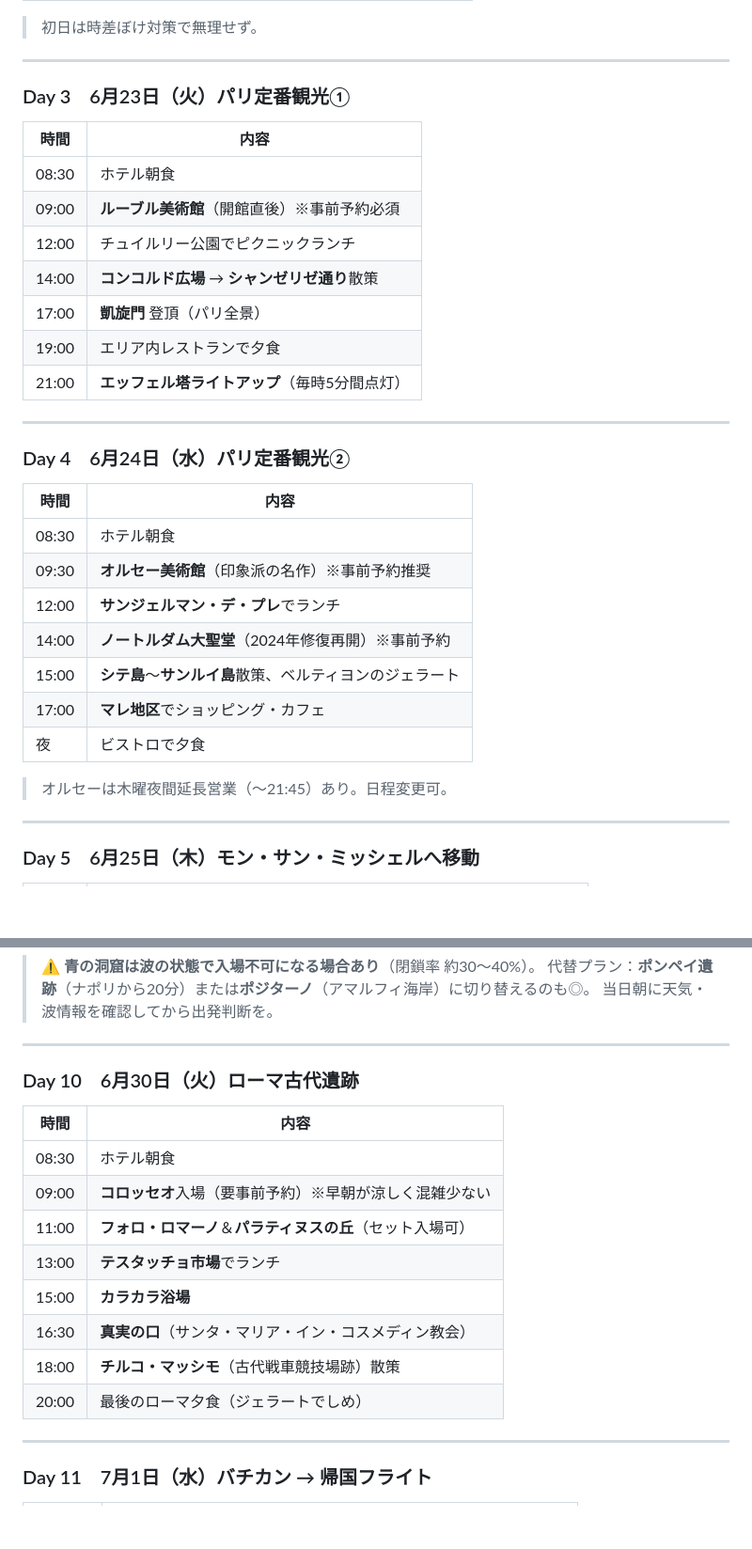
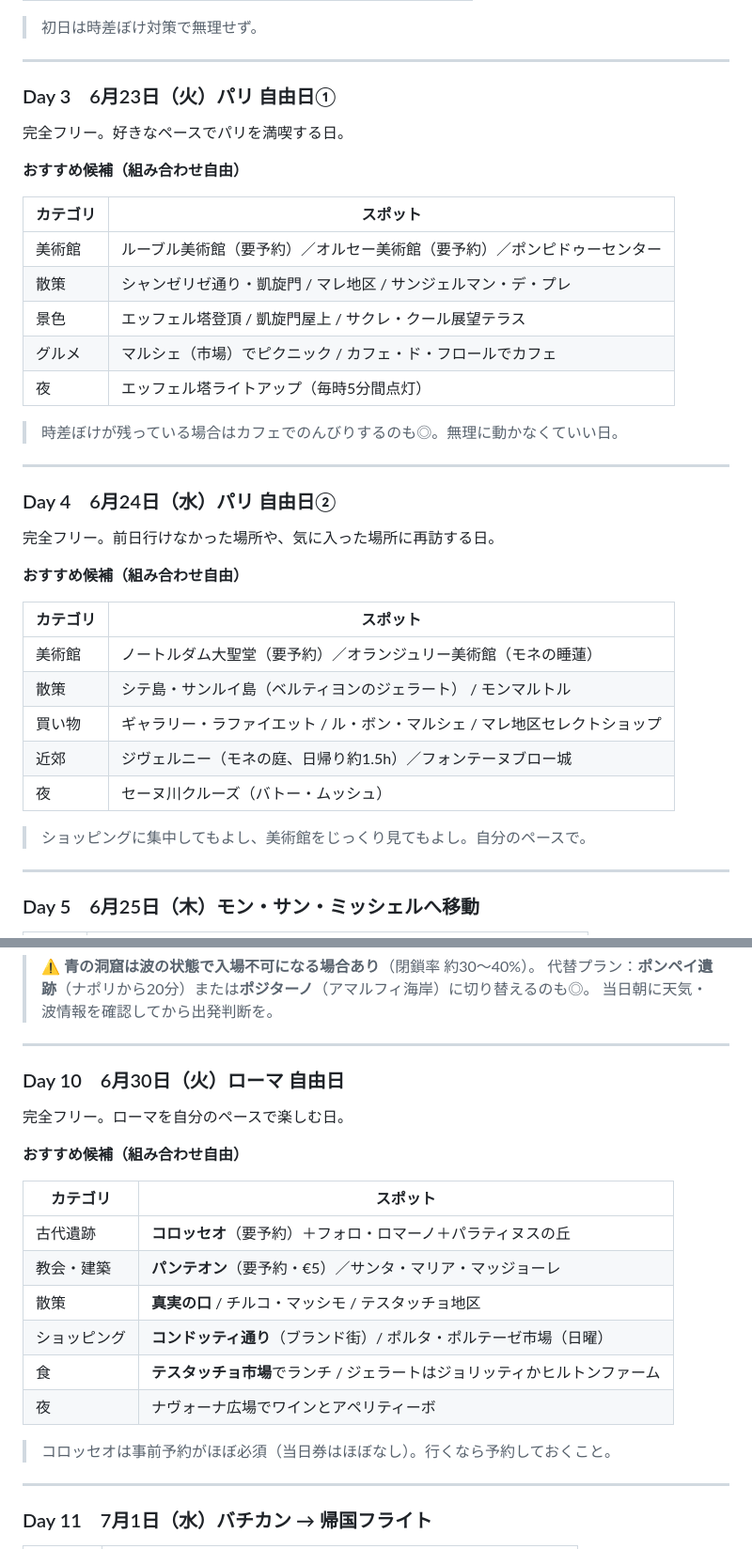
Before and after one commit to MasatoshiSano/travel, a Markdown page: schedule.md, 2 parts joined by grey strips. Shown at 94% size. Rendered like a GitHub page; blank space fills up the shorter version.

Commit message:
Restructure: add 2 Paris free days and 1 Rome free day per user request
- Day 3 & 4: Changed from fixed itinerary to Paris free days with suggested options
- Day 10: Changed from fixed Colosseum itinerary to Rome free day with suggestions
- Versailles (Sat), Mont Saint-Michel (overnight), Blue Grotto (Capri) remain fixed
- All 5 key spots now included without cramped scheduling

https://claude.ai/code/session_012xGRUUcY1PXBfR4ChEe4yA

```diff
--- a/schedule.md
+++ b/schedule.md
@@ -54,33 +54,39 @@
 
 ---
 
-### Day 3　6月23日（火）パリ定番観光①
+### Day 3　6月23日（火）パリ 自由日①
 
-| 時間 | 内容 |
-|------|------|
-| 08:30 | ホテル朝食 |
-| 09:00 | **ルーブル美術館**（開館直後）※事前予約必須 |
-| 12:00 | チュイルリー公園でピクニックランチ |
-| 14:00 | **コンコルド広場** → **シャンゼリゼ通り**散策 |
-| 17:00 | **凱旋門** 登頂（パリ全景） |
-| 19:00 | エリア内レストランで夕食 |
-| 21:00 | **エッフェル塔ライトアップ**（毎時5分間点灯） |
+完全フリー。好きなペースでパリを満喫する日。
+
+**おすすめ候補（組み合わせ自由）**
+
+| カテゴリ | スポット |
+|----------|----------|
+| 美術館 | ルーブル美術館（要予約）／オルセー美術館（要予約）／ポンピドゥーセンター |
+| 散策 | シャンゼリゼ通り・凱旋門 / マレ地区 / サンジェルマン・デ・プレ |
+| 景色 | エッフェル塔登頂 / 凱旋門屋上 / サクレ・クール展望テラス |
+| グルメ | マルシェ（市場）でピクニック / カフェ・ド・フロールでカフェ |
+| 夜 | エッフェル塔ライトアップ（毎時5分間点灯） |
+
+> 時差ぼけが残っている場合はカフェでのんびりするのも◎。無理に動かなくていい日。
 
 ---
 
-### Day 4　6月24日（水）パリ定番観光②
+### Day 4　6月24日（水）パリ 自由日②
 
-| 時間 | 内容 |
-|------|------|
-| 08:30 | ホテル朝食 |
-| 09:30 | **オルセー美術館**（印象派の名作）※事前予約推奨 |
-| 12:00 | **サンジェルマン・デ・プレ**でランチ |
-| 14:00 | **ノートルダム大聖堂**（2024年修復再開）※事前予約 |
-| 15:00 | **シテ島**〜**サンルイ島**散策、ベルティヨンのジェラート |
-| 17:00 | **マレ地区**でショッピング・カフェ |
-| 夜 | ビストロで夕食 |
+完全フリー。前日行けなかった場所や、気に入った場所に再訪する日。
 
-> オルセーは木曜夜間延長営業（〜21:45）あり。日程変更可。
+**おすすめ候補（組み合わせ自由）**
+
+| カテゴリ | スポット |
+|----------|----------|
+| 美術館 | ノートルダム大聖堂（要予約）／オランジュリー美術館（モネの睡蓮） |
+| 散策 | シテ島・サンルイ島（ベルティヨンのジェラート） / モンマルトル |
+| 買い物 | ギャラリー・ラファイエット / ル・ボン・マルシェ / マレ地区セレクトショップ |
+| 近郊 | ジヴェルニー（モネの庭、日帰り約1.5h）／フォンテーヌブロー城 |
+| 夜 | セーヌ川クルーズ（バトー・ムッシュ） |
+
+> ショッピングに集中してもよし、美術館をじっくり見てもよし。自分のペースで。
 
 ---
 
@@ -177,18 +183,22 @@
 
 ---
 
-### Day 10　6月30日（火）ローマ古代遺跡
+### Day 10　6月30日（火）ローマ 自由日
 
-| 時間 | 内容 |
-|------|------|
-| 08:30 | ホテル朝食 |
-| 09:00 | **コロッセオ**入場（要事前予約）※早朝が涼しく混雑少ない |
-| 11:00 | **フォロ・ロマーノ**＆**パラティヌスの丘**（セット入場可） |
-| 13:00 | **テスタッチョ市場**でランチ |
-| 15:00 | **カラカラ浴場** |
-| 16:30 | **真実の口**（サンタ・マリア・イン・コスメディン教会） |
-| 18:00 | **チルコ・マッシモ**（古代戦車競技場跡）散策 |
-| 20:00 | 最後のローマ夕食（ジェラートでしめ） |
+完全フリー。ローマを自分のペースで楽しむ日。
+
+**おすすめ候補（組み合わせ自由）**
+
+| カテゴリ | スポット |
+|----------|----------|
+| 古代遺跡 | **コロッセオ**（要予約）＋フォロ・ロマーノ＋パラティヌスの丘 |
+| 教会・建築 | **パンテオン**（要予約・€5）／サンタ・マリア・マッジョーレ |
+| 散策 | **真実の口** / チルコ・マッシモ / テスタッチョ地区 |
+| ショッピング | **コンドッティ通り**（ブランド街）/ ポルタ・ポルテーゼ市場（日曜） |
+| 食 | **テスタッチョ市場**でランチ / ジェラートはジョリッティかヒルトンファーム |
+| 夜 | ナヴォーナ広場でワインとアペリティーボ |
+
+> コロッセオは事前予約がほぼ必須（当日券はほぼなし）。行くなら予約しておくこと。
 
 ---
 
```
